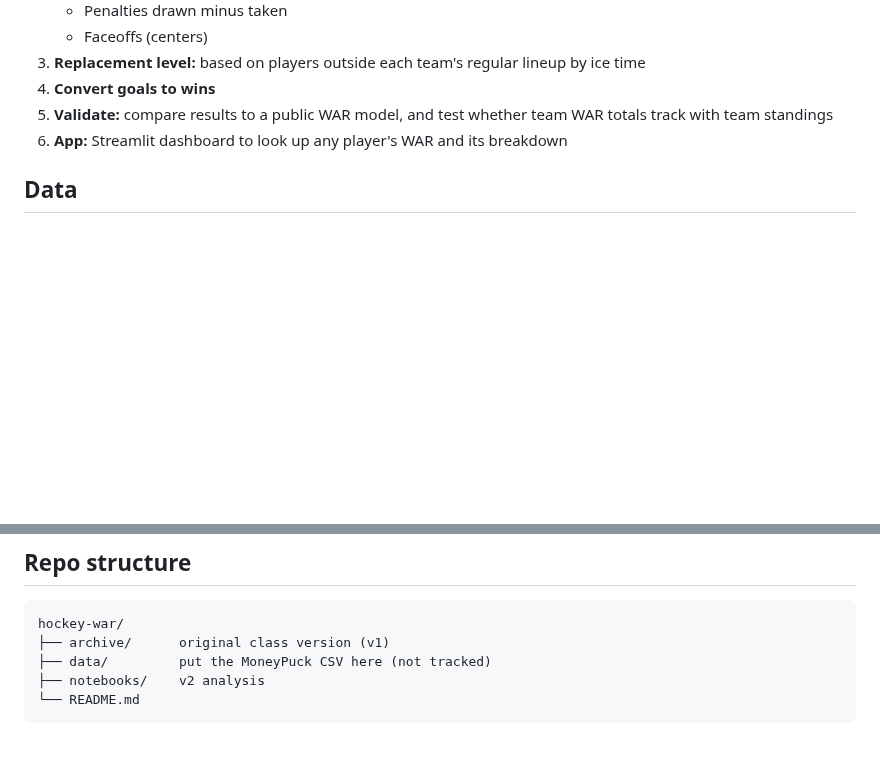
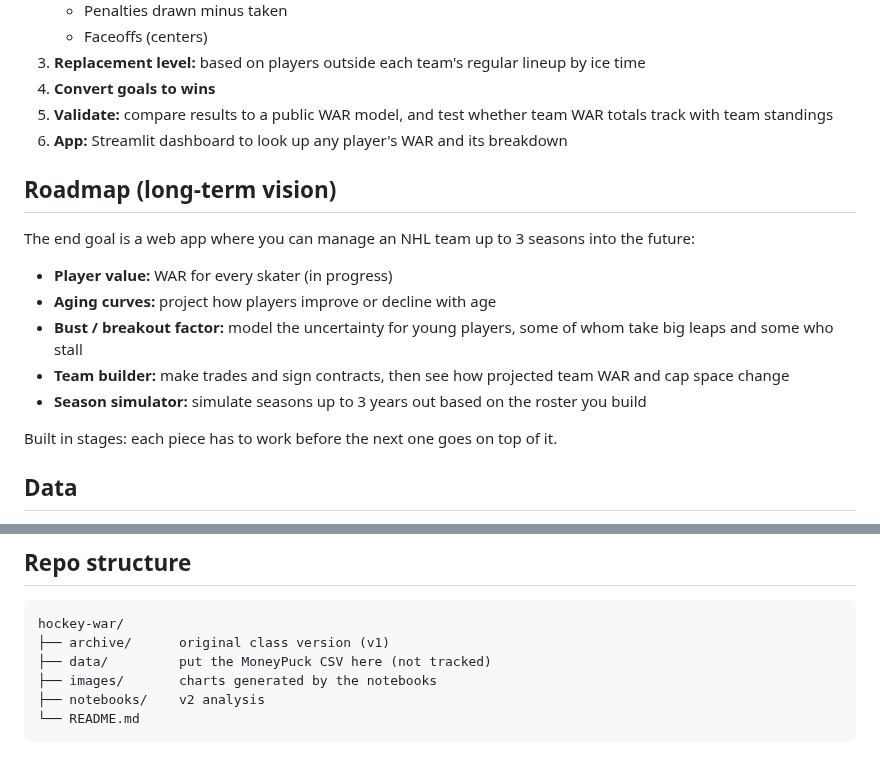
Before and after one commit to ryanc2525/hockey-war, a Markdown page: README.md, 2 parts joined by grey strips. GitHub-like rendering; blank space fills up the shorter version.

````diff
--- a/README.md
+++ b/README.md
@@ -26,6 +26,18 @@ This started as a class project at Michigan State (CMSE 201, Spring 2025). The o
 5. **Validate:** compare results to a public WAR model, and test whether team WAR totals track with team standings
 6. **App:** Streamlit dashboard to look up any player's WAR and its breakdown
 
+## Roadmap (long-term vision)
+
+The end goal is a web app where you can manage an NHL team up to 3 seasons into the future:
+
+- **Player value:** WAR for every skater (in progress)
+- **Aging curves:** project how players improve or decline with age
+- **Bust / breakout factor:** model the uncertainty for young players, some of whom take big leaps and some who stall
+- **Team builder:** make trades and sign contracts, then see how projected team WAR and cap space change
+- **Season simulator:** simulate seasons up to 3 years out based on the roster you build
+
+Built in stages: each piece has to work before the next one goes on top of it.
+
 ## Data
 
 Data comes from [MoneyPuck.com](https://moneypuck.com/data.htm). Raw data is not included in this repo. To run the notebooks, download the season-level skaters CSV from MoneyPuck and place it in `data/`.
@@ -42,6 +54,7 @@ Python (pandas, NumPy, matplotlib), Jupyter, Streamlit. Built with AI assistance
 hockey-war/
 ├── archive/      original class version (v1)
 ├── data/         put the MoneyPuck CSV here (not tracked)
+├── images/       charts generated by the notebooks
 ├── notebooks/    v2 analysis
 └── README.md
 ```
````
Also changed, not shown: images/war_top15_v01.png (added), 1 other file.
